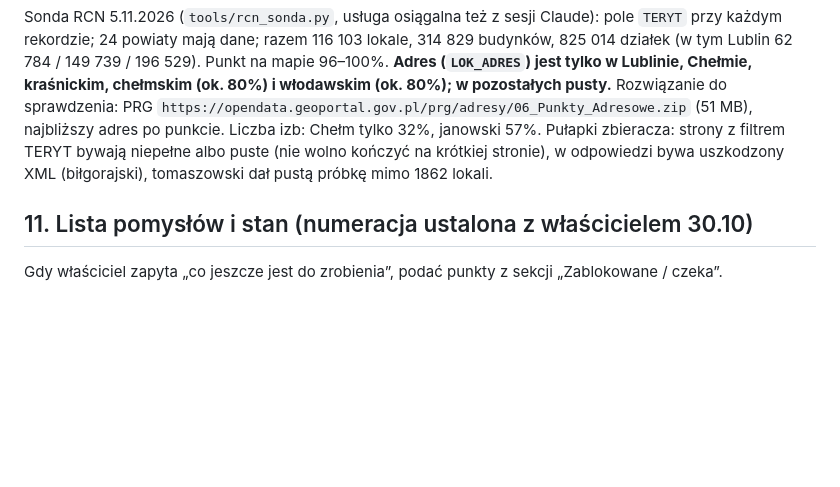
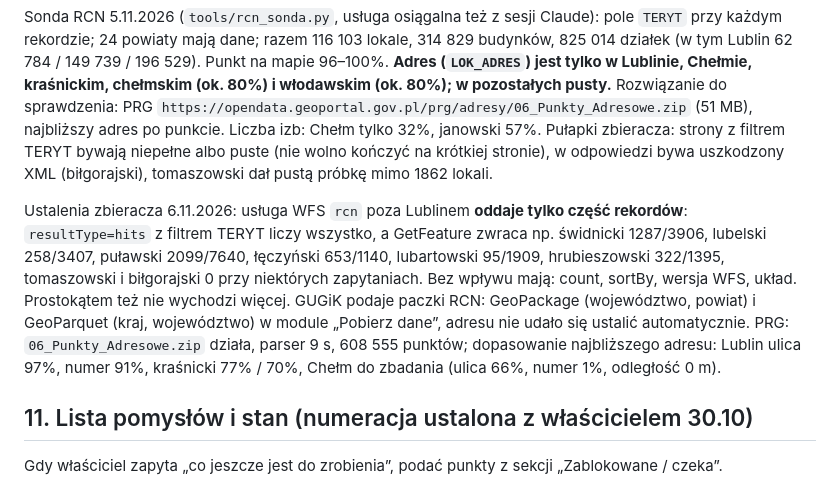
Before and after one commit to lewym90/operatszacunkowy, a Markdown page: KONTYNUACJA.md, the part around the change. GitHub-like rendering; blank space fills up the shorter version.

Commit message:
Notatki: ograniczenia usługi RCN poza Lublinem i wynik dopasowania PRG
Co-Authored-By: Claude Opus 5.5 <noreply@anthropic.com>
Claude-Session: https://claude.ai/code/session_01MBC5hMH3GH68HVYABDnLhF

```diff
--- a/KONTYNUACJA.md
+++ b/KONTYNUACJA.md
@@ -217,6 +217,8 @@ Dzielnice poza Lublinem pochodzą tylko z ofert Otodom; RCN ich nie ma.
 
 Sonda RCN 5.11.2026 (`tools/rcn_sonda.py`, usługa osiągalna też z sesji Claude): pole `TERYT` przy każdym rekordzie; 24 powiaty mają dane; razem 116 103 lokale, 314 829 budynków, 825 014 działek (w tym Lublin 62 784 / 149 739 / 196 529). Punkt na mapie 96–100%. **Adres (`LOK_ADRES`) jest tylko w Lublinie, Chełmie, kraśnickim, chełmskim (ok. 80%) i włodawskim (ok. 80%); w pozostałych pusty.** Rozwiązanie do sprawdzenia: PRG `https://opendata.geoportal.gov.pl/prg/adresy/06_Punkty_Adresowe.zip` (51 MB), najbliższy adres po punkcie. Liczba izb: Chełm tylko 32%, janowski 57%. Pułapki zbieracza: strony z filtrem TERYT bywają niepełne albo puste (nie wolno kończyć na krótkiej stronie), w odpowiedzi bywa uszkodzony XML (biłgorajski), tomaszowski dał pustą próbkę mimo 1862 lokali.
 
+Ustalenia zbieracza 6.11.2026: usługa WFS `rcn` poza Lublinem **oddaje tylko część rekordów**: `resultType=hits` z filtrem TERYT liczy wszystko, a GetFeature zwraca np. świdnicki 1287/3906, lubelski 258/3407, puławski 2099/7640, łęczyński 653/1140, lubartowski 95/1909, hrubieszowski 322/1395, tomaszowski i biłgorajski 0 przy niektórych zapytaniach. Bez wpływu mają: count, sortBy, wersja WFS, układ. Prostokątem też nie wychodzi więcej. GUGiK podaje paczki RCN: GeoPackage (województwo, powiat) i GeoParquet (kraj, województwo) w module „Pobierz dane”, adresu nie udało się ustalić automatycznie. PRG: `06_Punkty_Adresowe.zip` działa, parser 9 s, 608 555 punktów; dopasowanie najbliższego adresu: Lublin ulica 97%, numer 91%, kraśnicki 77% / 70%, Chełm do zbadania (ulica 66%, numer 1%, odległość 0 m).
+
 ## 11. Lista pomysłów i stan (numeracja ustalona z właścicielem 30.10)
 
 Gdy właściciel zapyta „co jeszcze jest do zrobienia”, podać punkty z sekcji „Zablokowane / czeka”.
```
